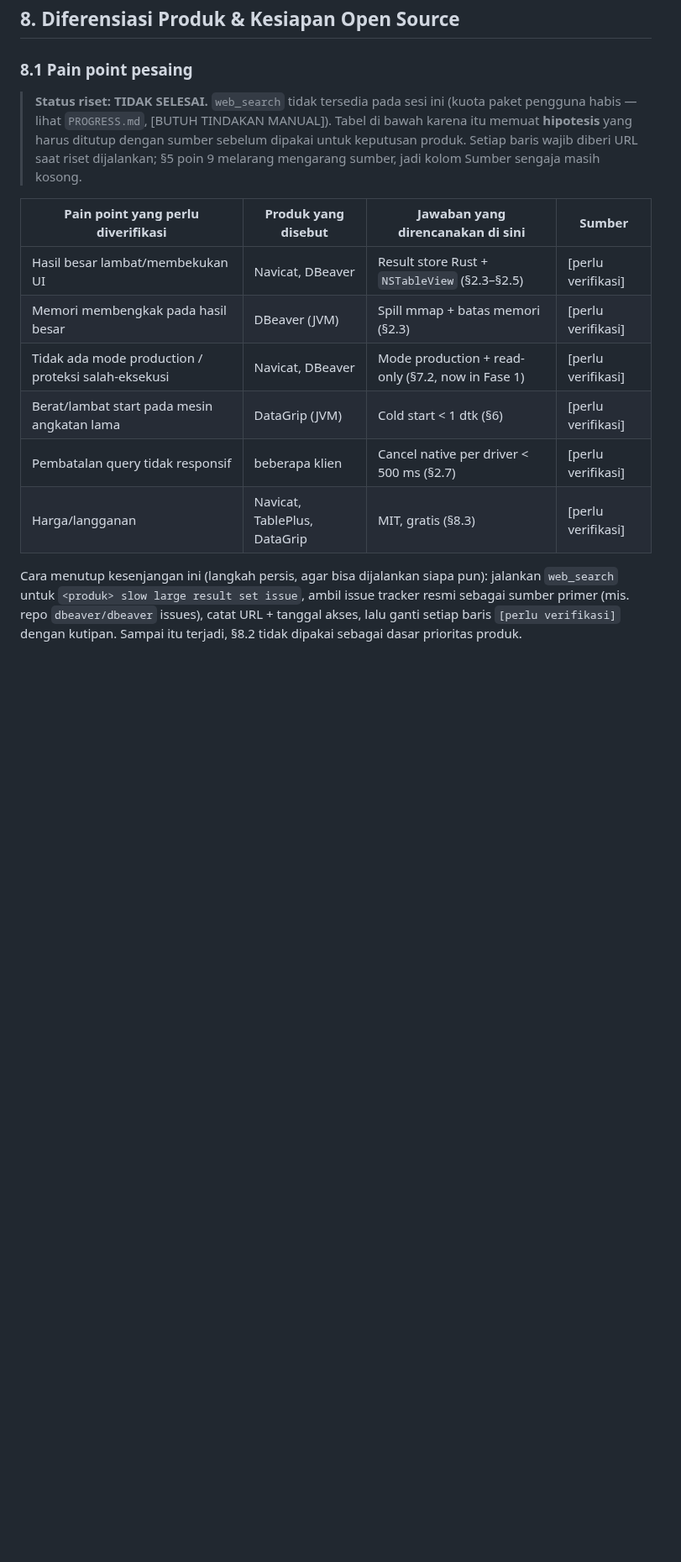
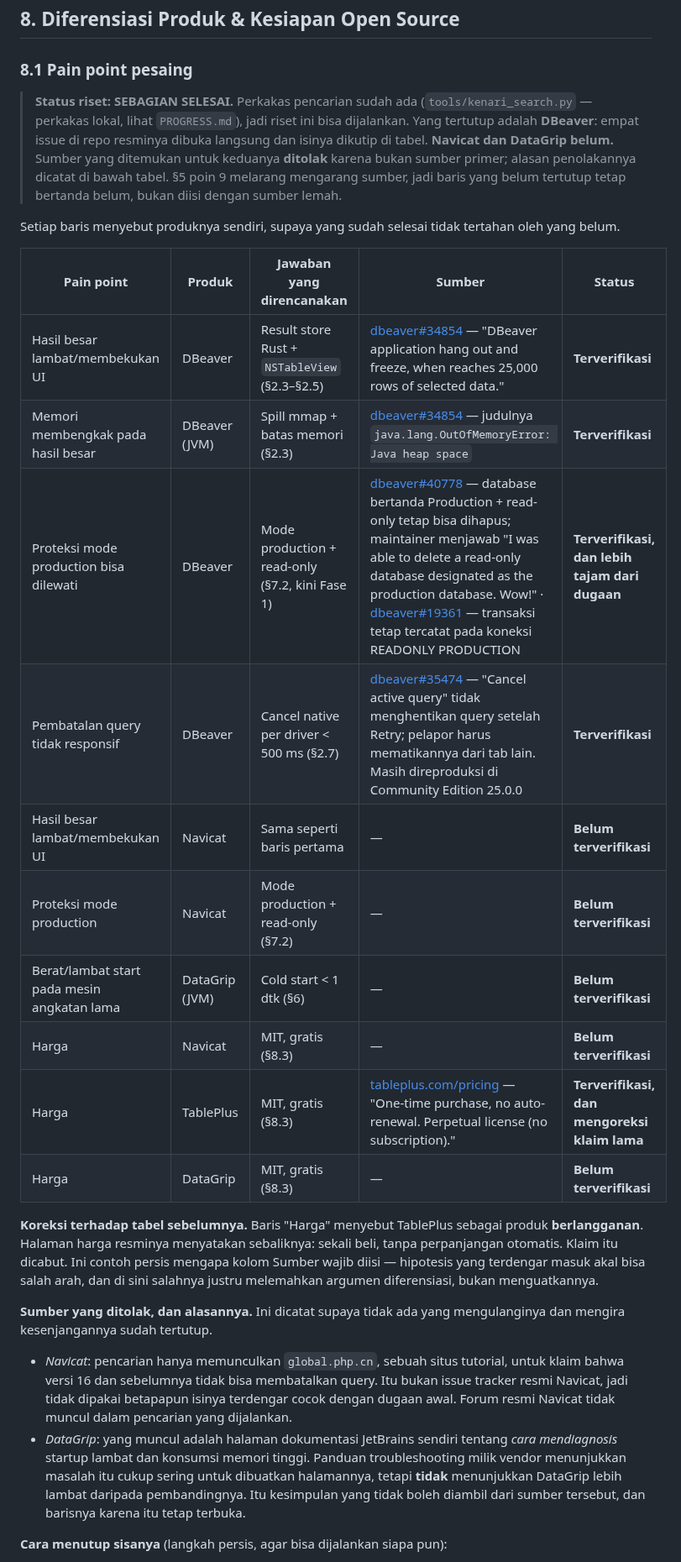
Before and after one commit to faisalcayunda/queryhive, a Markdown page: docs/architecture/rust-engine-blueprint.md, the part around one of its changes. Shown at 84% size. Drawn GitHub-style; blank space fills up the shorter version.

Commit message:
docs(blueprint): start closing the 8.1 research, and correct one claim it held
The blocked research is partly done now that search works. What is verified is
DBeaver, from four issues in its own tracker, each opened and quoted rather than
inferred from a search snippet:

- #34854 "hang out and freeze, when reaches 25,000 rows", with the title carrying
  java.lang.OutOfMemoryError: Java heap space -- one source covering both the
  freeze and the memory rows.
- #40778 a Production + read-only database can still be deleted, with the
  maintainer's own reply: "I was able to delete a read-only database designated
  as the production database. Wow!"
- #19361 transactions still recorded on READONLY PRODUCTION connections.
- #35474 "Cancel active query" does not stop the query after Retry and the
  reporter has to kill it from another tab; still reproducible on CE 25.0.0.

The third row is worth more than it was: the claim was "no production mode". The
sources say DBeaver has production and read-only modes and that they can be
bypassed. That is a sharper thing to design against, and it only showed up because
the sources were opened instead of summarised.

One claim is withdrawn. The table called TablePlus subscription-based; its own
pricing page says "One-time purchase, no auto-renewal. Perpetual license (no
subscription)". The correction weakens the differentiation argument rather than
strengthening it, which is exactly why the source column had to be filled.

Navicat and DataGrip stay open, and the doc now records why the sources found were
rejected rather than quietly using them: for Navicat only a tutorial site surfaced,
and for DataGrip only JetBrains' own troubleshooting pages, which show the vendor
has guidance for slow startup but say nothing about whether DataGrip is slower than
anything else. Taking that as proof is the single easiest way to fabricate a
market claim, so the rows stay marked unverified with the next step named.

Rows are now split per product so verified work is not held back by unfinished
work, and each carries its own status. Access date recorded: 2026-09-22.

```diff
--- a/docs/architecture/rust-engine-blueprint.md
+++ b/docs/architecture/rust-engine-blueprint.md
@@ -1058,23 +1058,46 @@ satu angka.
 
 ### 8.1 Pain point pesaing
 
-> **Status riset: TIDAK SELESAI.** `web_search` tidak tersedia pada sesi ini (kuota paket
-> pengguna habis — lihat `PROGRESS.md`, [BUTUH TINDAKAN MANUAL]). Tabel di bawah karena itu
-> memuat **hipotesis** yang harus ditutup dengan sumber sebelum dipakai untuk keputusan produk.
-> Setiap baris wajib diberi URL saat riset dijalankan; §5 poin 9 melarang mengarang sumber, jadi
-> kolom Sumber sengaja masih kosong.
+> **Status riset: SEBAGIAN SELESAI.** Perkakas pencarian sudah ada (`tools/kenari_search.py` —
+> perkakas lokal, lihat `PROGRESS.md`), jadi riset ini bisa dijalankan. Yang tertutup adalah
+> **DBeaver**: empat issue di repo resminya dibuka langsung dan isinya dikutip di tabel.
+> **Navicat dan DataGrip belum.** Sumber yang ditemukan untuk keduanya **ditolak** karena bukan
+> sumber primer; alasan penolakannya dicatat di bawah tabel. §5 poin 9 melarang mengarang sumber,
+> jadi baris yang belum tertutup tetap bertanda belum, bukan diisi dengan sumber lemah.
 
-| Pain point yang perlu diverifikasi | Produk yang disebut | Jawaban yang direncanakan di sini | Sumber |
-|---|---|---|---|
-| Hasil besar lambat/membekukan UI | Navicat, DBeaver | Result store Rust + `NSTableView` (§2.3–§2.5) | [perlu verifikasi] |
-| Memori membengkak pada hasil besar | DBeaver (JVM) | Spill mmap + batas memori (§2.3) | [perlu verifikasi] |
-| Tidak ada mode production / proteksi salah-eksekusi | Navicat, DBeaver | Mode production + read-only (§7.2, now in Fase 1) | [perlu verifikasi] |
-| Berat/lambat start pada mesin angkatan lama | DataGrip (JVM) | Cold start < 1 dtk (§6) | [perlu verifikasi] |
-| Pembatalan query tidak responsif | beberapa klien | Cancel native per driver < 500 ms (§2.7) | [perlu verifikasi] |
-| Harga/langganan | Navicat, TablePlus, DataGrip | MIT, gratis (§8.3) | [perlu verifikasi] |
+Setiap baris menyebut produknya sendiri, supaya yang sudah selesai tidak tertahan oleh yang belum.
 
-Cara menutup kesenjangan ini (langkah persis, agar bisa dijalankan siapa pun): jalankan
-`web_search` untuk `<produk> slow large result set issue`, ambil issue tracker resmi sebagai
-sumber primer (mis. repo `dbeaver/dbeaver` issues), catat URL + tanggal akses, lalu ganti setiap
-baris `[perlu verifikasi]` dengan kutipan. Sampai itu terjadi, §8.2 tidak dipakai sebagai dasar
-prioritas produk.
+| Pain point | Produk | Jawaban yang direncanakan | Sumber | Status |
+|---|---|---|---|---|
+| Hasil besar lambat/membekukan UI | DBeaver | Result store Rust + `NSTableView` (§2.3–§2.5) | [dbeaver#34854](https://github.com/dbeaver/dbeaver/issues/34854) — "DBeaver application hang out and freeze, when reaches 25,000 rows of selected data." | **Terverifikasi** |
+| Memori membengkak pada hasil besar | DBeaver (JVM) | Spill mmap + batas memori (§2.3) | [dbeaver#34854](https://github.com/dbeaver/dbeaver/issues/34854) — judulnya `java.lang.OutOfMemoryError: Java heap space` | **Terverifikasi** |
+| Proteksi mode production bisa dilewati | DBeaver | Mode production + read-only (§7.2, kini Fase 1) | [dbeaver#40778](https://github.com/dbeaver/dbeaver/issues/40778) — database bertanda Production + read-only tetap bisa dihapus; maintainer menjawab "I was able to delete a read-only database designated as the production database. Wow!" · [dbeaver#19361](https://github.com/dbeaver/dbeaver/issues/19361) — transaksi tetap tercatat pada koneksi READONLY PRODUCTION | **Terverifikasi, dan lebih tajam dari dugaan** |
+| Pembatalan query tidak responsif | DBeaver | Cancel native per driver < 500 ms (§2.7) | [dbeaver#35474](https://github.com/dbeaver/dbeaver/issues/35474) — "Cancel active query" tidak menghentikan query setelah Retry; pelapor harus mematikannya dari tab lain. Masih direproduksi di Community Edition 25.0.0 | **Terverifikasi** |
+| Hasil besar lambat/membekukan UI | Navicat | Sama seperti baris pertama | — | **Belum terverifikasi** |
+| Proteksi mode production | Navicat | Mode production + read-only (§7.2) | — | **Belum terverifikasi** |
+| Berat/lambat start pada mesin angkatan lama | DataGrip (JVM) | Cold start < 1 dtk (§6) | — | **Belum terverifikasi** |
+| Harga | Navicat | MIT, gratis (§8.3) | — | **Belum terverifikasi** |
+| Harga | TablePlus | MIT, gratis (§8.3) | [tableplus.com/pricing](https://tableplus.com/pricing) — "One-time purchase, no auto-renewal. Perpetual license (no subscription)." | **Terverifikasi, dan mengoreksi klaim lama** |
+| Harga | DataGrip | MIT, gratis (§8.3) | — | **Belum terverifikasi** |
+
+**Koreksi terhadap tabel sebelumnya.** Baris "Harga" menyebut TablePlus sebagai produk
+**berlangganan**. Halaman harga resminya menyatakan sebaliknya: sekali beli, tanpa perpanjangan
+otomatis. Klaim itu dicabut. Ini contoh persis mengapa kolom Sumber wajib diisi — hipotesis yang
+terdengar masuk akal bisa salah arah, dan di sini salahnya justru melemahkan argumen diferensiasi,
+bukan menguatkannya.
+
+**Sumber yang ditolak, dan alasannya.** Ini dicatat supaya tidak ada yang mengulanginya dan
+mengira kesenjangannya sudah tertutup.
+
+- *Navicat*: pencarian hanya memunculkan `global.php.cn`, sebuah situs tutorial, untuk klaim bahwa
+  versi 16 dan sebelumnya tidak bisa membatalkan query. Itu bukan issue tracker resmi Navicat,
+  jadi tidak dipakai betapapun isinya terdengar cocok dengan dugaan awal. Forum resmi Navicat
+  tidak muncul dalam pencarian yang dijalankan.
+- *DataGrip*: yang muncul adalah halaman dokumentasi JetBrains sendiri tentang *cara mendiagnosis*
+  startup lambat dan konsumsi memori tinggi. Panduan troubleshooting milik vendor menunjukkan
+  masalah itu cukup sering untuk dibuatkan halamannya, tetapi **tidak** menunjukkan DataGrip lebih
+  lambat daripada pembandingnya. Itu kesimpulan yang tidak boleh diambil dari sumber tersebut, dan
+  barisnya karena itu tetap terbuka.
+
+**Cara menutup sisanya** (langkah persis, agar bisa dijalankan siapa pun):
+
```
Also changed, not shown: other parts of docs/architecture/rust-engine-blueprint.md (+10 -0 lines), PROGRESS.md (+13 -7 lines).
